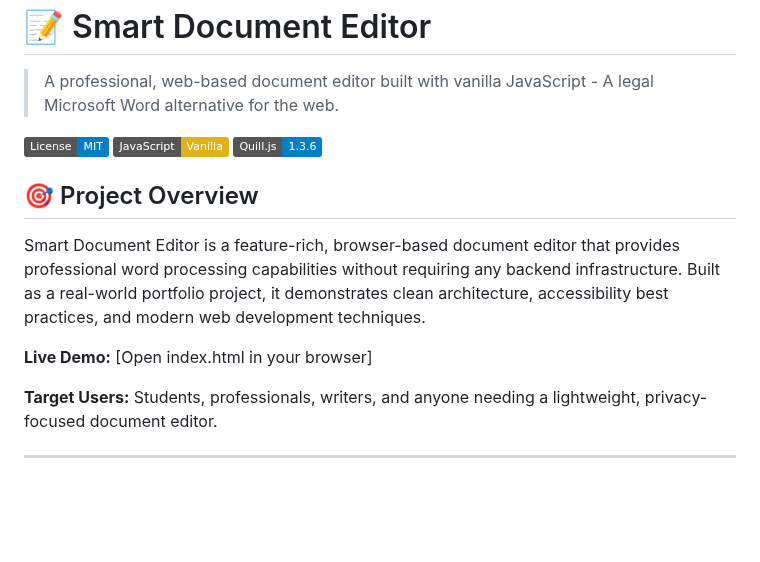
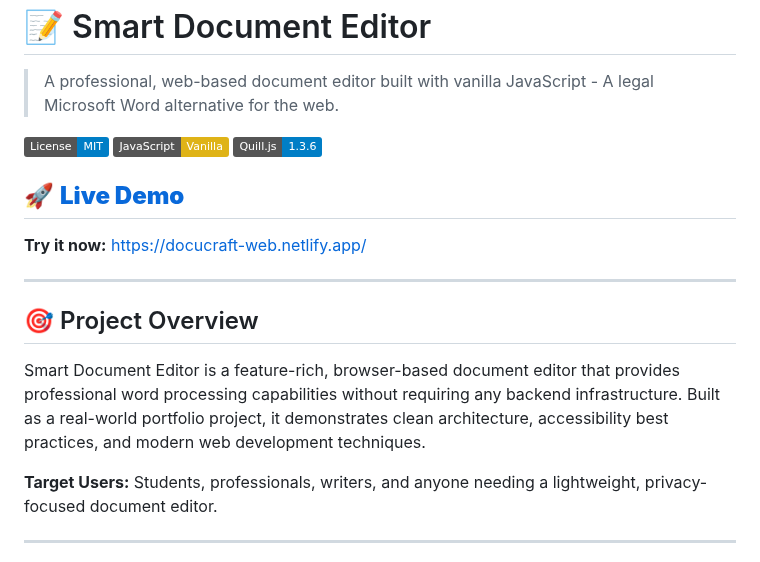
Before and after one commit to rushikesh-geek/docucraft-web, a Markdown page: README.md, the part around the change. Drawn GitHub-style; badges without logos; blank space fills up the shorter version.

Commit message:
Added live Netlify demo link to README

```diff
--- a/README.md
+++ b/README.md
@@ -6,11 +6,15 @@
 [![JavaScript](https://img.shields.io/badge/JavaScript-Vanilla-yellow.svg)](https://developer.mozilla.org/en-US/docs/Web/JavaScript)
 [![Quill.js](https://img.shields.io/badge/Quill.js-1.3.6-blue.svg)](https://quilljs.com/)
 
+## 🚀 **[Live Demo](https://docucraft-web.netlify.app/)**
+
+**Try it now:** https://docucraft-web.netlify.app/
+
+---
+
 ## 🎯 Project Overview
 
 Smart Document Editor is a feature-rich, browser-based document editor that provides professional word processing capabilities without requiring any backend infrastructure. Built as a real-world portfolio project, it demonstrates clean architecture, accessibility best practices, and modern web development techniques.
-
-**Live Demo:** [Open index.html in your browser]
 
 **Target Users:** Students, professionals, writers, and anyone needing a lightweight, privacy-focused document editor.
 
```
